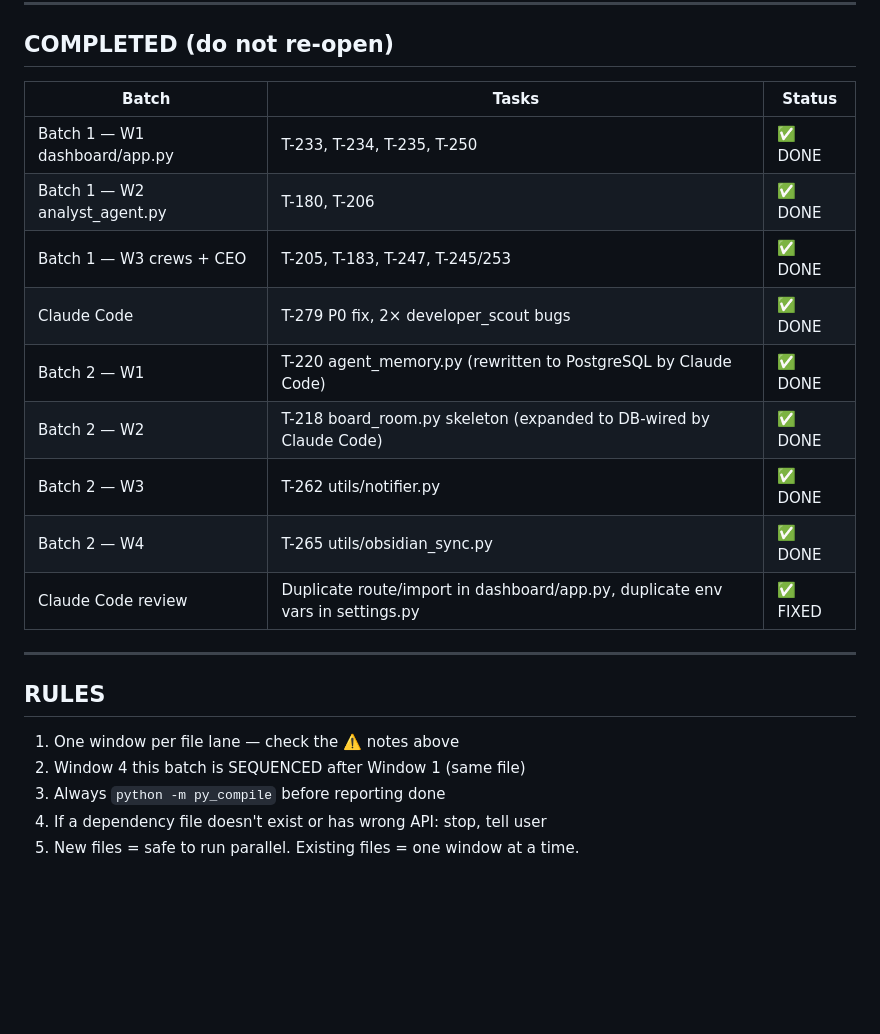
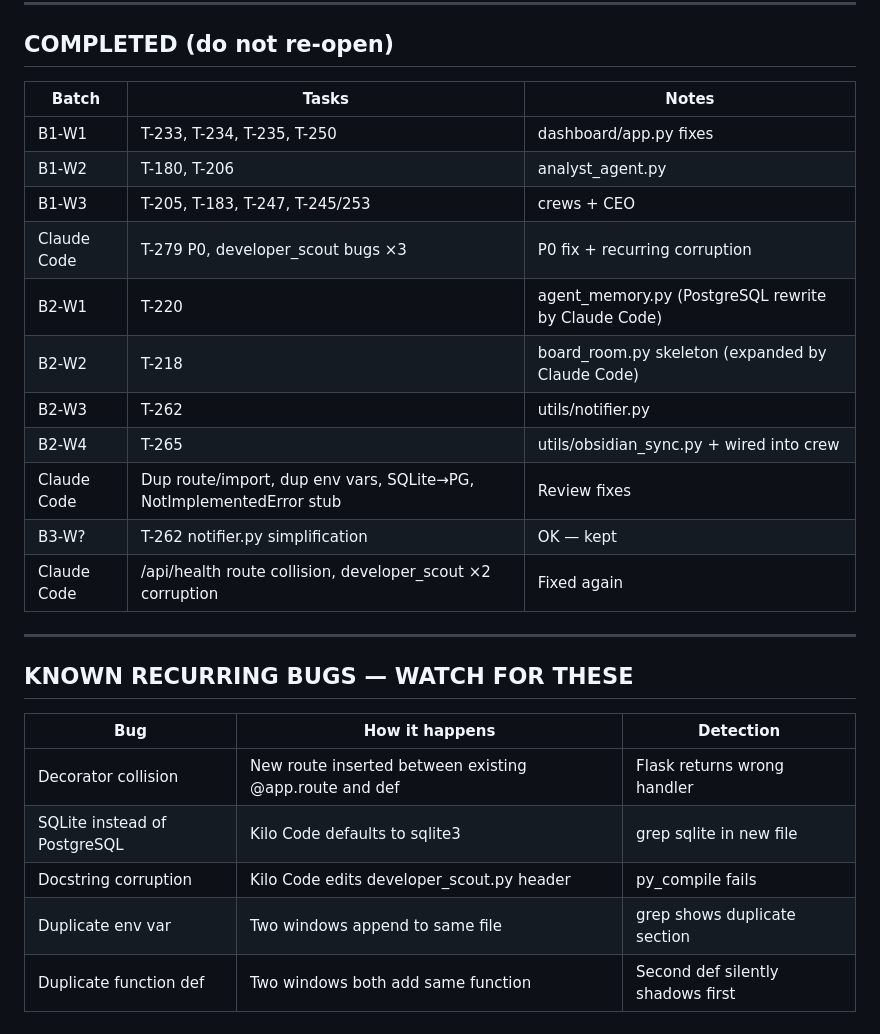
Before and after one commit to jinujon007/RE_OS, a Markdown page: DISPATCH.md, the part around one of its changes. Drawn GitHub-style; blank space fills up the shorter version.

```diff
--- a/DISPATCH.md
+++ b/DISPATCH.md
@@ -80,24 +95,28 @@ New files = always safe. Existing files = one window only.
 
 ## COMPLETED (do not re-open)
 
-| Batch | Tasks | Status |
-|-------|-------|--------|
-| Batch 1 — W1 dashboard/app.py | T-233, T-234, T-235, T-250 | ✅ DONE |
-| Batch 1 — W2 analyst_agent.py | T-180, T-206 | ✅ DONE |
-| Batch 1 — W3 crews + CEO | T-205, T-183, T-247, T-245/253 | ✅ DONE |
-| Claude Code | T-279 P0 fix, 2× developer_scout bugs | ✅ DONE |
-| Batch 2 — W1 | T-220 agent_memory.py (rewritten to PostgreSQL by Claude Code) | ✅ DONE |
-| Batch 2 — W2 | T-218 board_room.py skeleton (expanded to DB-wired by Claude Code) | ✅ DONE |
-| Batch 2 — W3 | T-262 utils/notifier.py | ✅ DONE |
-| Batch 2 — W4 | T-265 utils/obsidian_sync.py | ✅ DONE |
-| Claude Code review | Duplicate route/import in dashboard/app.py, duplicate env vars in settings.py | ✅ FIXED |
+| Batch | Tasks | Notes |
+|-------|-------|-------|
+| B1-W1 | T-233, T-234, T-235, T-250 | dashboard/app.py fixes |
+| B1-W2 | T-180, T-206 | analyst_agent.py |
+| B1-W3 | T-205, T-183, T-247, T-245/253 | crews + CEO |
+| Claude Code | T-279 P0, developer_scout bugs ×3 | P0 fix + recurring corruption |
+| B2-W1 | T-220 | agent_memory.py (PostgreSQL rewrite by Claude Code) |
+| B2-W2 | T-218 | board_room.py skeleton (expanded by Claude Code) |
+| B2-W3 | T-262 | utils/notifier.py |
+| B2-W4 | T-265 | utils/obsidian_sync.py + wired into crew |
+| Claude Code | Dup route/import, dup env vars, SQLite→PG, NotImplementedError stub | Review fixes |
+| B3-W? | T-262 notifier.py simplification | OK — kept |
+| Claude Code | /api/health route collision, developer_scout ×2 corruption | Fixed again |
 
 ---
 
-## RULES
+## KNOWN RECURRING BUGS — WATCH FOR THESE
 
-1. One window per file lane — check the ⚠️ notes above
-2. Window 4 this batch is SEQUENCED after Window 1 (same file)
-3. Always `python -m py_compile` before reporting done
-4. If a dependency file doesn't exist or has wrong API: stop, tell user
-5. New files = safe to run parallel. Existing files = one window at a time.
+| Bug | How it happens | Detection |
+|-----|---------------|-----------|
+| Decorator collision | New route inserted between existing @app.route and def | Flask returns wrong handler |
+| SQLite instead of PostgreSQL | Kilo Code defaults to sqlite3 | grep sqlite in new file |
+| Docstring corruption | Kilo Code edits developer_scout.py header | py_compile fails |
+| Duplicate env var | Two windows append to same file | grep shows duplicate section |
+| Duplicate function def | Two windows both add same function | Second def silently shadows first |
```
Also changed, not shown: other parts of DISPATCH.md (+68 -53 lines).
